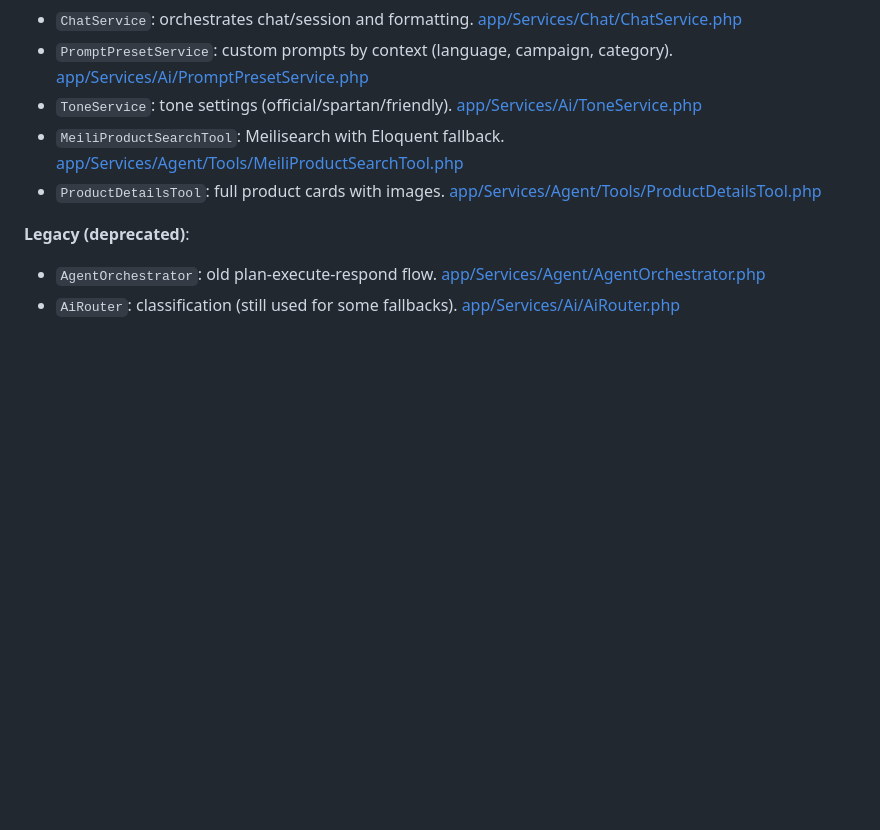
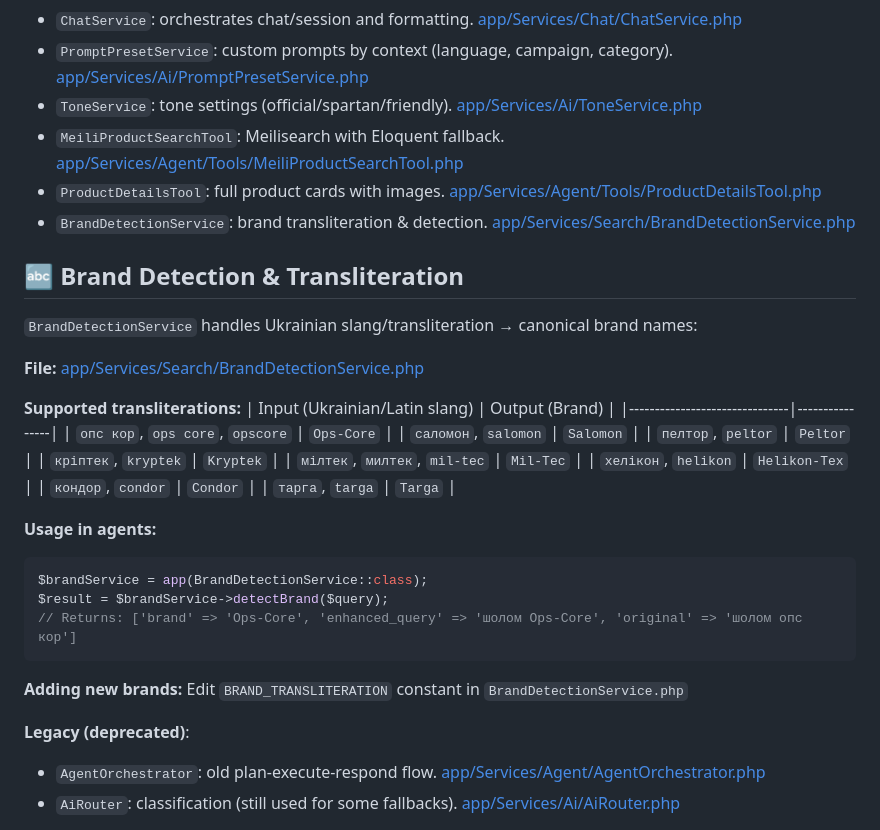
Before and after one commit to zxcghoultokyo/laravel, a Markdown page: .github/copilot-instructions.md, the part around the change. Drawn GitHub-style; blank space fills up the shorter version.

Commit message:
Docs: add BrandDetectionService documentation with transliteration examples

````diff
--- a/.github/copilot-instructions.md
+++ b/.github/copilot-instructions.md
@@ -105,6 +105,34 @@ SessionResolver::resolveSessionId($chatSessionId);  // int → string
 - `ToneService`: tone settings (official/spartan/friendly). [app/Services/Ai/ToneService.php](app/Services/Ai/ToneService.php)
 - `MeiliProductSearchTool`: Meilisearch with Eloquent fallback. [app/Services/Agent/Tools/MeiliProductSearchTool.php](app/Services/Agent/Tools/MeiliProductSearchTool.php)
 - `ProductDetailsTool`: full product cards with images. [app/Services/Agent/Tools/ProductDetailsTool.php](app/Services/Agent/Tools/ProductDetailsTool.php)
+- `BrandDetectionService`: brand transliteration & detection. [app/Services/Search/BrandDetectionService.php](app/Services/Search/BrandDetectionService.php)
+
+## 🔤 Brand Detection & Transliteration
+
+`BrandDetectionService` handles Ukrainian slang/transliteration → canonical brand names:
+
+**File:** [app/Services/Search/BrandDetectionService.php](app/Services/Search/BrandDetectionService.php)
+
+**Supported transliterations:**
+| Input (Ukrainian/Latin slang) | Output (Brand) |
+|-------------------------------|----------------|
+| `опс кор`, `ops core`, `opscore` | `Ops-Core` |
+| `саломон`, `salomon` | `Salomon` |
+| `пелтор`, `peltor` | `Peltor` |
+| `кріптек`, `kryptek` | `Kryptek` |
+| `мілтек`, `милтек`, `mil-tec` | `Mil-Tec` |
+| `хелікон`, `helikon` | `Helikon-Tex` |
+| `кондор`, `condor` | `Condor` |
+| `тарга`, `targa` | `Targa` |
+
+**Usage in agents:**
+```php
+$brandService = app(BrandDetectionService::class);
+$result = $brandService->detectBrand($query);
+// Returns: ['brand' => 'Ops-Core', 'enhanced_query' => 'шолом Ops-Core', 'original' => 'шолом опс кор']
+```
+
+**Adding new brands:** Edit `BRAND_TRANSLITERATION` constant in `BrandDetectionService.php`
 
 **Legacy (deprecated)**:
 - `AgentOrchestrator`: old plan-execute-respond flow. [app/Services/Agent/AgentOrchestrator.php](app/Services/Agent/AgentOrchestrator.php)
````
